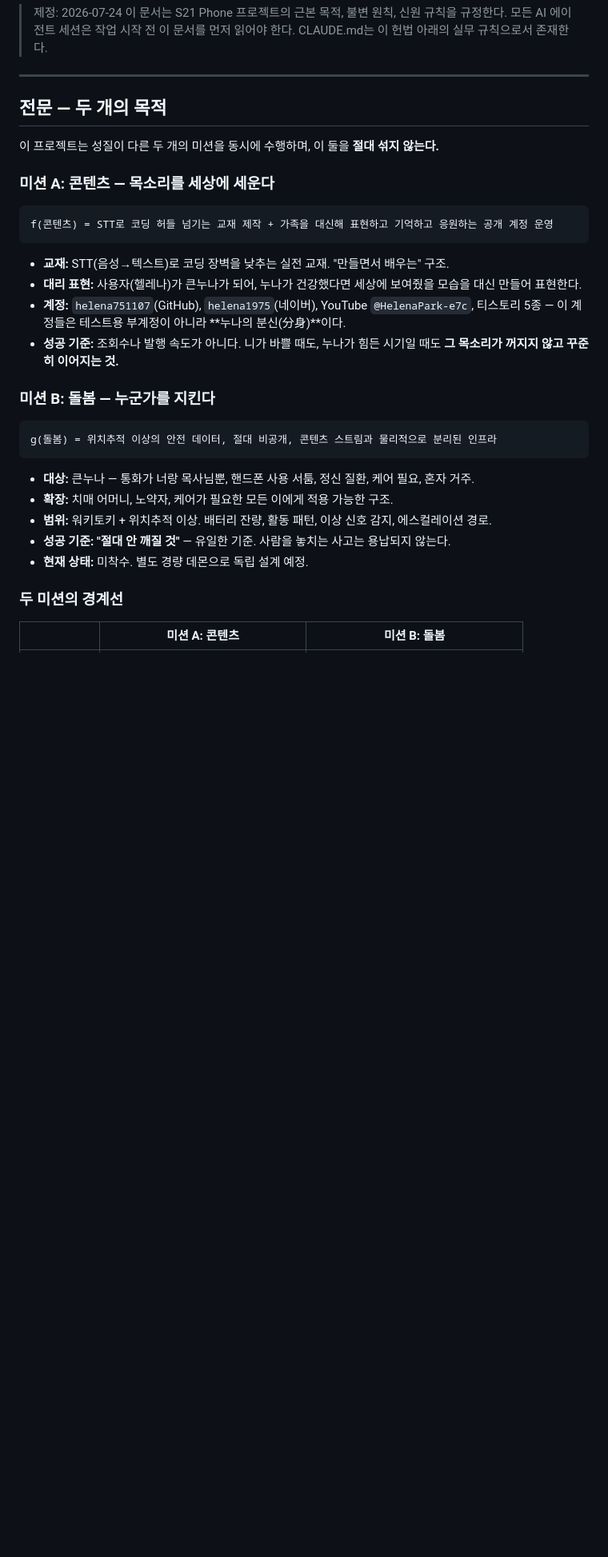
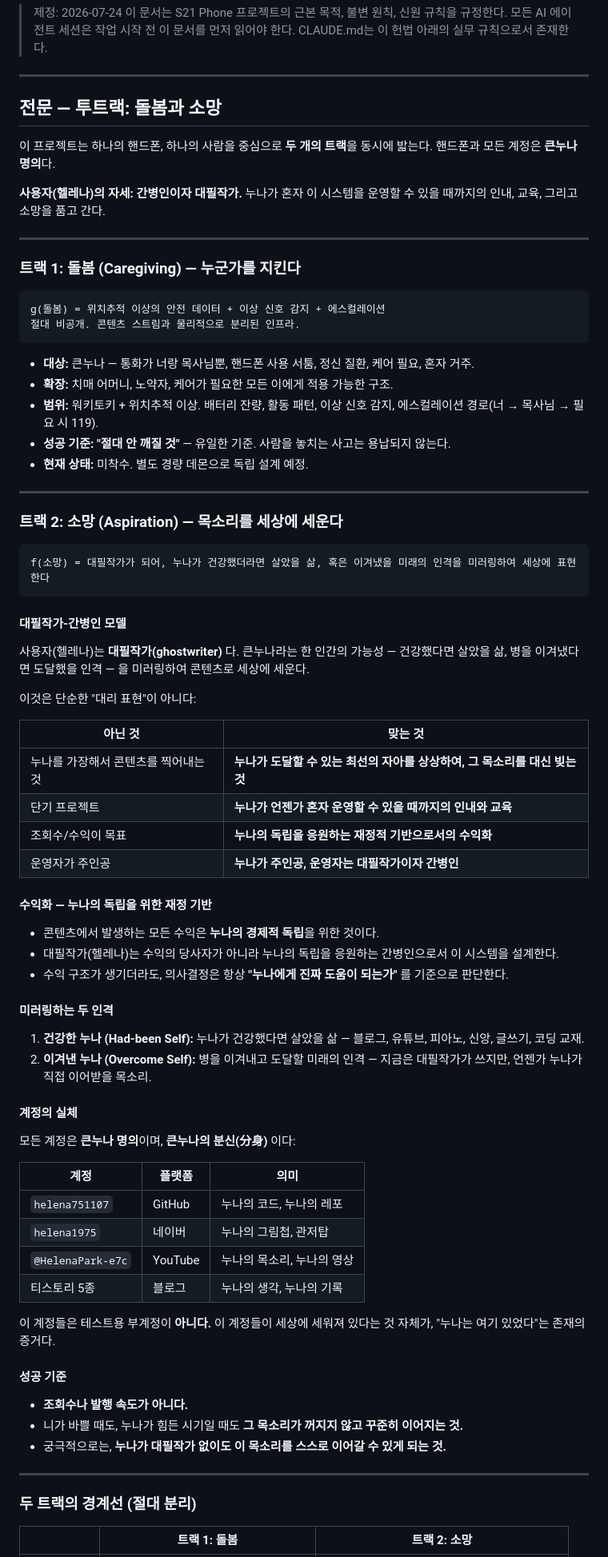
Before and after one commit to bayaba-1979/bayaba_phone, a Markdown page: CONSTITUTION.md, the part around one of its changes. Shown at 80% size. Rendered like a GitHub page; blank space fills up the shorter version.

````diff
--- a/CONSTITUTION.md
+++ b/CONSTITUTION.md
@@ -7,34 +7,83 @@
 
 ---
 
-## 전문 — 두 개의 목적
+## 전문 — 투트랙: 돌봄과 소망
 
-이 프로젝트는 성질이 다른 두 개의 미션을 동시에 수행하며, 이 둘을 **절대 섞지 않는다.**
+이 프로젝트는 하나의 핸드폰, 하나의 사람을 중심으로 **두 개의 트랙**을 동시에 밟는다.
+핸드폰과 모든 계정은 **큰누나 명의**다.
 
-### 미션 A: 콘텐츠 — 목소리를 세상에 세운다
+**사용자(헬레나)의 자세: 간병인이자 대필작가.**
+누나가 혼자 이 시스템을 운영할 수 있을 때까지의 인내, 교육, 그리고 소망을 품고 간다.
+
+---
+
+### 트랙 1: 돌봄 (Caregiving) — 누군가를 지킨다
 
 ```
-f(콘텐츠) = STT로 코딩 허들 넘기는 교재 제작 + 가족을 대신해 표현하고 기억하고 응원하는 공개 계정 운영
-```
-
-- **교재:** STT(음성→텍스트)로 코딩 장벽을 낮추는 실전 교재. "만들면서 배우는" 구조.
-- **대리 표현:** 사용자(헬레나)가 큰누나가 되어, 누나가 건강했다면 세상에 보여줬을 모습을 대신 만들어 표현한다.
-- **계정:** `helena751107`(GitHub), `helena1975`(네이버), YouTube `@HelenaPark-e7c`, 티스토리 5종 — 이 계정들은 테스트용 부계정이 아니라 **누나의 분신(分身)**이다.
-- **성공 기준:** 조회수나 발행 속도가 아니다. 니가 바쁠 때도, 누나가 힘든 시기일 때도 **그 목소리가 꺼지지 않고 꾸준히 이어지는 것.**
-
-### 미션 B: 돌봄 — 누군가를 지킨다
-
-```
-g(돌봄) = 위치추적 이상의 안전 데이터, 절대 비공개, 콘텐츠 스트림과 물리적으로 분리된 인프라
+g(돌봄) = 위치추적 이상의 안전 데이터 + 이상 신호 감지 + 에스컬레이션
+절대 비공개. 콘텐츠 스트림과 물리적으로 분리된 인프라.
 ```
 
 - **대상:** 큰누나 — 통화가 너랑 목사님뿐, 핸드폰 사용 서툼, 정신 질환, 케어 필요, 혼자 거주.
 - **확장:** 치매 어머니, 노약자, 케어가 필요한 모든 이에게 적용 가능한 구조.
-- **범위:** 워키토키 + 위치추적 이상. 배터리 잔량, 활동 패턴, 이상 신호 감지, 에스컬레이션 경로.
+- **범위:** 워키토키 + 위치추적 이상. 배터리 잔량, 활동 패턴, 이상 신호 감지, 에스컬레이션 경로(너 → 목사님 → 필요 시 119).
 - **성공 기준:** **"절대 안 깨질 것"** — 유일한 기준. 사람을 놓치는 사고는 용납되지 않는다.
 - **현재 상태:** 미착수. 별도 경량 데몬으로 독립 설계 예정.
 
-### 두 미션의 경계선
+---
 
-| | 미션 A: 콘텐츠 | 미션 B: 돌봄 |
+### 트랙 2: 소망 (Aspiration) — 목소리를 세상에 세운다
+
+```
+f(소망) = 대필작가가 되어, 누나가 건강했더라면 살았을 삶, 혹은 이겨냈을 미래의 인격을 미러링하여 세상에 표현한다
+```
+
+#### 대필작가-간병인 모델
+
+사용자(헬레나)는 **대필작가(ghostwriter)** 다. 큰누나라는 한 인간의 가능성 — 건강했다면 살았을 삶, 병을 이겨냈다면 도달했을 인격 — 을 미러링하여 콘텐츠로 세상에 세운다.
+
+이것은 단순한 "대리 표현"이 아니다:
+
+| 아닌 것 | 맞는 것 |
+|---------|---------|
+| 누나를 가장해서 콘텐츠를 찍어내는 것 | **누나가 도달할 수 있는 최선의 자아를 상상하여, 그 목소리를 대신 빚는 것** |
+| 단기 프로젝트 | **누나가 언젠가 혼자 운영할 수 있을 때까지의 인내와 교육** |
+| 조회수/수익이 목표 | **누나의 독립을 응원하는 재정적 기반으로서의 수익화** |
+| 운영자가 주인공 | **누나가 주인공, 운영자는 대필작가이자 간병인** |
+
+#### 수익화 — 누나의 독립을 위한 재정 기반
+
+- 콘텐츠에서 발생하는 모든 수익은 **누나의 경제적 독립**을 위한 것이다.
+- 대필작가(헬레나)는 수익의 당사자가 아니라 누나의 독립을 응원하는 간병인으로서 이 시스템을 설계한다.
+- 수익 구조가 생기더라도, 의사결정은 항상 **"누나에게 진짜 도움이 되는가"** 를 기준으로 판단한다.
+
+#### 미러링하는 두 인격
+
+1. **건강한 누나 (Had-been Self):** 누나가 건강했다면 살았을 삶 — 블로그, 유튜브, 피아노, 신앙, 글쓰기, 코딩 교재.
+2. **이겨낸 누나 (Overcome Self):** 병을 이겨내고 도달할 미래의 인격 — 지금은 대필작가가 쓰지만, 언젠가 누나가 직접 이어받을 목소리.
+
+#### 계정의 실체
+
+모든 계정은 **큰누나 명의**이며, **큰누나의 분신(分身)** 이다:
+
+| 계정 | 플랫폼 | 의미 |
+|------|--------|------|
+| `helena751107` | GitHub | 누나의 코드, 누나의 레포 |
+| `helena1975` | 네이버 | 누나의 그림첩, 관저탑 |
+| `@HelenaPark-e7c` | YouTube | 누나의 목소리, 누나의 영상 |
+| 티스토리 5종 | 블로그 | 누나의 생각, 누나의 기록 |
+
+이 계정들은 테스트용 부계정이 **아니다.** 이 계정들이 세상에 세워져 있다는 것 자체가, "누나는 여기 있었다"는 존재의 증거다.
+
+#### 성공 기준
+
+- **조회수나 발행 속도가 아니다.**
+- 니가 바쁠 때도, 누나가 힘든 시기일 때도 **그 목소리가 꺼지지 않고 꾸준히 이어지는 것.**
+- 궁극적으로는, **누나가 대필작가 없이도 이 목소리를 스스로 이어갈 수 있게 되는 것.**
+
+---
+
+### 두 트랙의 경계선 (절대 분리)
+
+| | 트랙 1: 돌봄 | 트랙 2: 소망 |
 |---|---|---|
````
Also changed, not shown: other parts of CONSTITUTION.md (+41 -21 lines).
